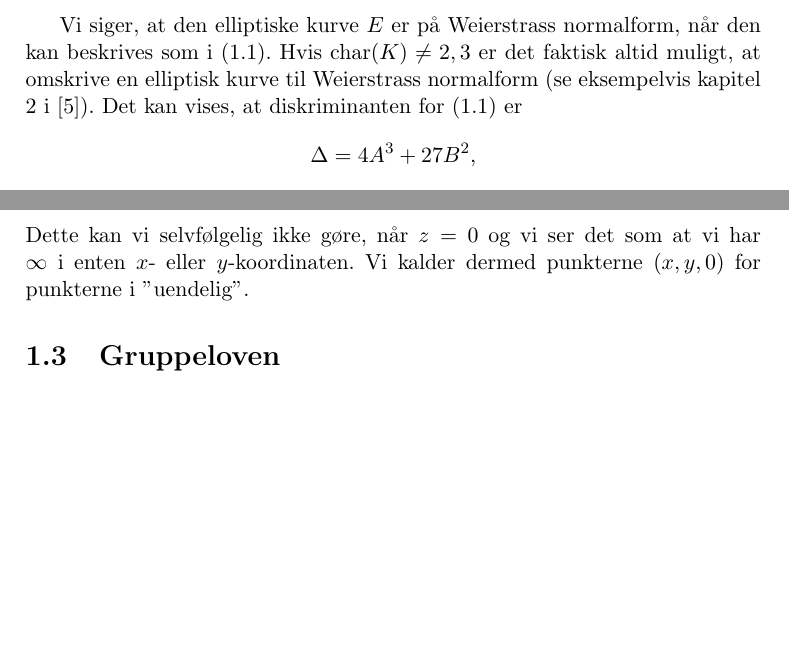
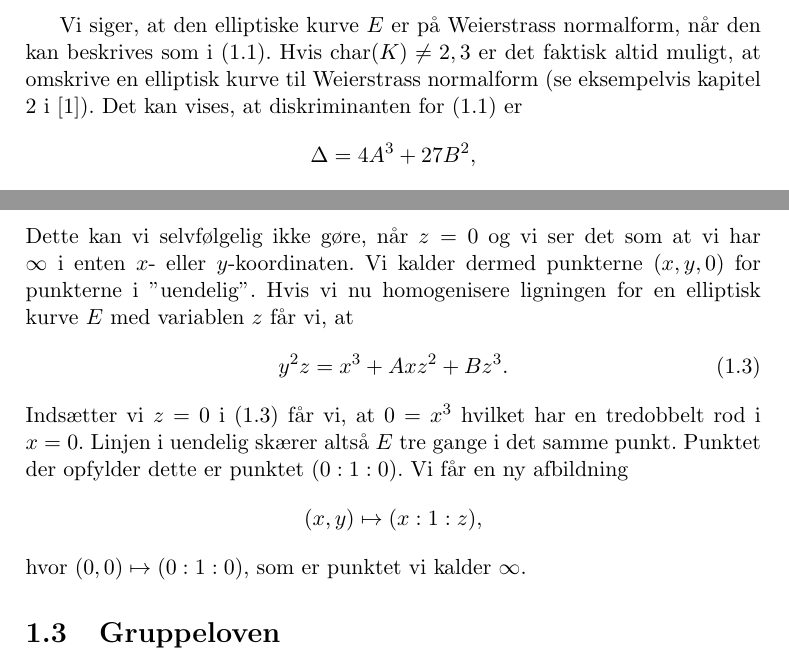
Before and after one commit to Porre/Bachelorprojekt, a LaTeX thesis (main.tex, which reads gruppeloven.tex): two parts of pages 2 and 4 of 29 before the commit and two parts of pages 1 and 3 of 5 after it, joined at a grey line, cut so that both start at the same text, the shorter picture padded with empty space. Compiled offline with pdfLaTeX.

Commit message:
Gruppelov
Homogenisering

```diff
--- a/gruppeloven.tex
+++ b/gruppeloven.tex
@@ -64,6 +64,19 @@ $\mathbb{A}^2(K) \to \mathbb{P}^2(K)$ givet ved
 Dette kan vi selvfølgelig ikke gøre, når $z=0$ og vi ser det som at vi
 har $\infty$ i enten $x$- eller $y$-koordinaten. Vi kalder dermed punkterne
 $(x, y, 0)$ for punkterne i "uendelig".
+Hvis vi nu homogenisere ligningen for en elliptisk kurve $E$ med variablen $z$ får vi, at
+\begin{align}
+\label{homogeniseret_weierstrass}
+	y^2 z = x^3 + Ax z^2 + B z^3.
+\end{align}
+Indsætter vi $z=0$ i \eqref{homogeniseret_weierstrass} får vi, at $0 = x^3$ hvilket har en tredobbelt rod i $x=0$. Linjen i uendelig skærer altså $E$ tre gange i det samme punkt. Punktet der opfylder dette er punktet $(0 : 1 : 0)$. Vi får en ny afbildning
+\begin{align*}
+	(x, y) \mapsto (x : 1 : z),
+\end{align*}
+hvor $(0, 0) \mapsto (0 : 1 : 0)$, som er punktet vi kalder $\infty$.
+
+
+
 
 
 \section{Gruppeloven}
--- a/main.tex
+++ b/main.tex
@@ -72,6 +72,6 @@
 % -- SLUT PÅ MAKROER --
 
 % Bruges kun under skrivningen af projektet
-% \includeonly{gruppeloven}
+\includeonly{gruppeloven}
 
 \begin{document}
```
Also changed, not shown: main.pdf, gruppeloven.tex (2 more changed lines), main.tex (4 more changed lines), 5 other files.
